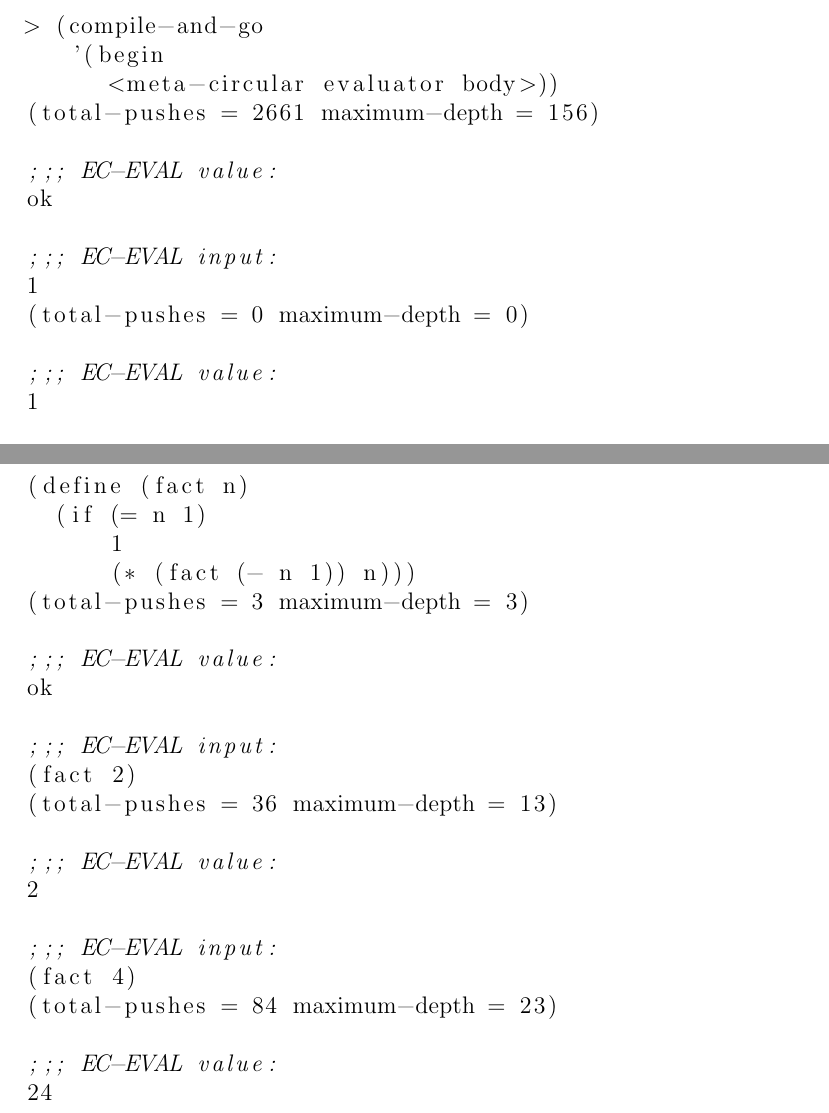
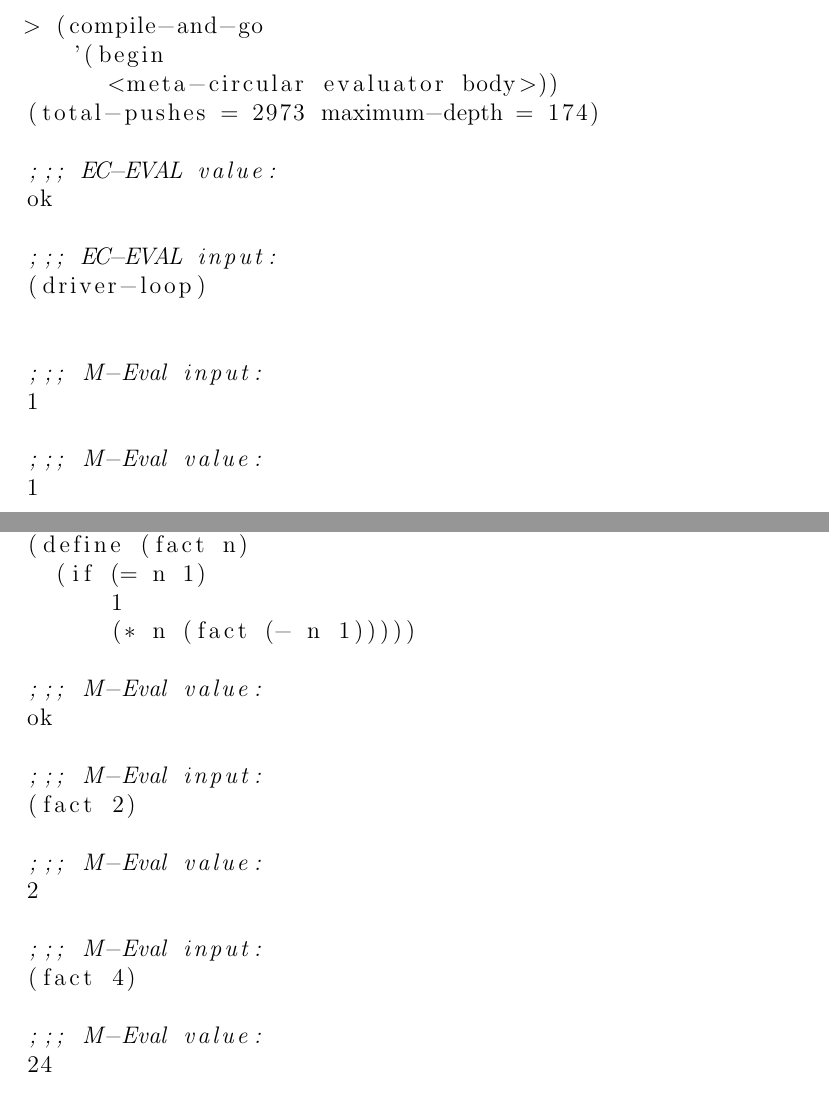
Before and after one commit to l0stman/sicp, a LaTeX document (5.50.tex): two parts of pages 2 and 3 of 3, joined at a grey line, cut so that both start at the same text. Compiled offline with pdfLaTeX.

Commit message:
Add the correct simulation.

```diff
--- a/5.50.tex
+++ b/5.50.tex
@@ -76,22 +76,21 @@ evaluator wrapped inside a \lstinline!begin!:
 > (compile-and-go
    '(begin
       <meta-circular evaluator body>))
-(total-pushes = 2661 maximum-depth = 156)
+(total-pushes = 2973 maximum-depth = 174)
 
 ;;; EC-EVAL value:
 ok
 
 ;;; EC-EVAL input:
-1
-(total-pushes = 0 maximum-depth = 0)
+(driver-loop)
 
-;;; EC-EVAL value:
+
+;;; M-Eval input:
 1
 
-;;; EC-EVAL input:
-#t
-(total-pushes = 0 maximum-depth = 0)
+;;; M-Eval value:
+1
 
-;;; EC-EVAL value:
+;;; M-Eval input:
 #t
 
@@ -99,24 +101,21 @@ ok
 (define (fact n)
   (if (= n 1)
       1
-      (* (fact (- n 1)) n)))
-(total-pushes = 3 maximum-depth = 3)
+      (* n (fact (- n 1)))))
 
-;;; EC-EVAL value:
+;;; M-Eval value:
 ok
 
-;;; EC-EVAL input:
+;;; M-Eval input:
 (fact 2)
-(total-pushes = 36 maximum-depth = 13)
 
-;;; EC-EVAL value:
+;;; M-Eval value:
 2
 
-;;; EC-EVAL input:
+;;; M-Eval input:
 (fact 4)
-(total-pushes = 84 maximum-depth = 23)
 
-;;; EC-EVAL value:
+;;; M-Eval value:
 24
 \end{lstlisting}
 
```
Also changed, not shown: 5.50.tex (7 more changed lines).
